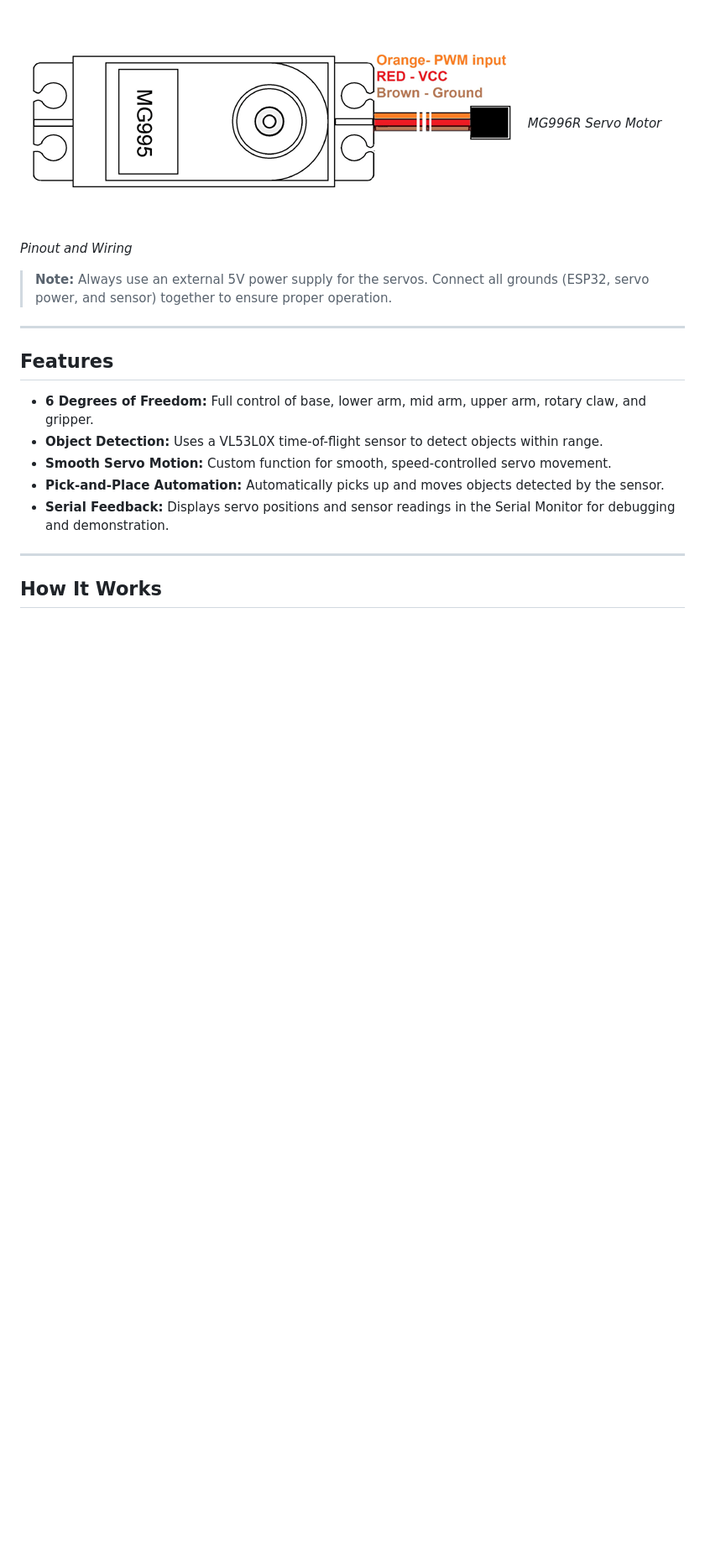
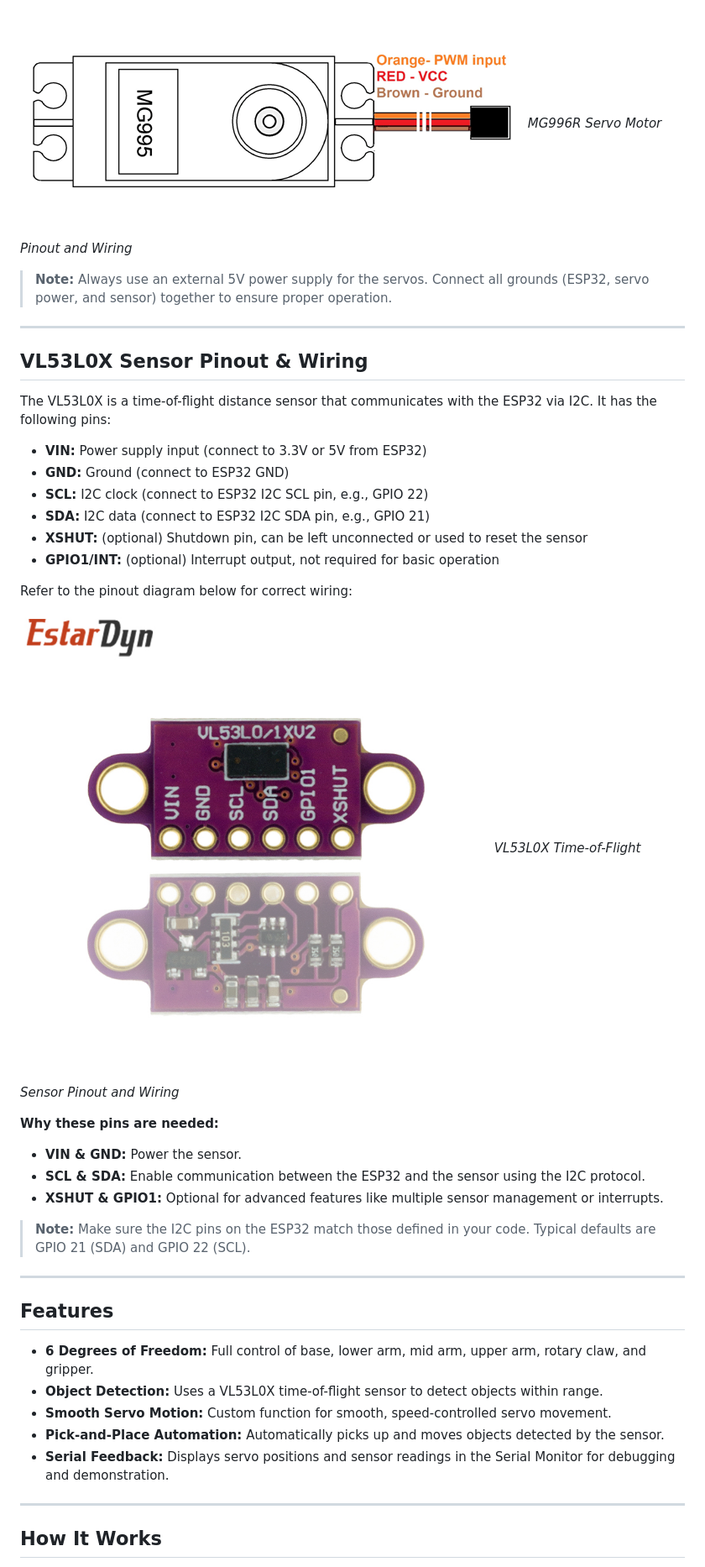
Before and after one commit to akbar-q/Embedded-Programming, a Markdown page: 6-DOF ESP Arm/README.md, the part around the change. Shown: that part at 84% size. Drawn GitHub-style; pictures changed too: 6-DOF ESP Arm/images/VL53L0X.jpg (added); blank space fills up the shorter version.

Commit message:
Add Sensor Documentation

```diff
--- a/6-DOF ESP Arm/README.md
+++ b/6-DOF ESP Arm/README.md
@@ -44,6 +44,31 @@ Refer to the pinout diagram below for correct wiring:
 *MG996R Servo Motor Pinout and Wiring*
 
 > **Note:** Always use an external 5V power supply for the servos. Connect all grounds (ESP32, servo power, and sensor) together to ensure proper operation.
+
+---
+
+## VL53L0X Sensor Pinout & Wiring
+
+The VL53L0X is a time-of-flight distance sensor that communicates with the ESP32 via I2C. It has the following pins:
+
+- **VIN:** Power supply input (connect to 3.3V or 5V from ESP32)
+- **GND:** Ground (connect to ESP32 GND)
+- **SCL:** I2C clock (connect to ESP32 I2C SCL pin, e.g., GPIO 22)
+- **SDA:** I2C data (connect to ESP32 I2C SDA pin, e.g., GPIO 21)
+- **XSHUT:** (optional) Shutdown pin, can be left unconnected or used to reset the sensor
+- **GPIO1/INT:** (optional) Interrupt output, not required for basic operation
+
+Refer to the pinout diagram below for correct wiring:
+
+![VL53L0X Pinout](images/VL53L0X.jpg)
+*VL53L0X Time-of-Flight Sensor Pinout and Wiring*
+
+**Why these pins are needed:**
+- **VIN & GND:** Power the sensor.
+- **SCL & SDA:** Enable communication between the ESP32 and the sensor using the I2C protocol.
+- **XSHUT & GPIO1:** Optional for advanced features like multiple sensor management or interrupts.
+
+> **Note:** Make sure the I2C pins on the ESP32 match those defined in your code. Typical defaults are GPIO 21 (SDA) and GPIO 22 (SCL).
 
 ---
 
```
